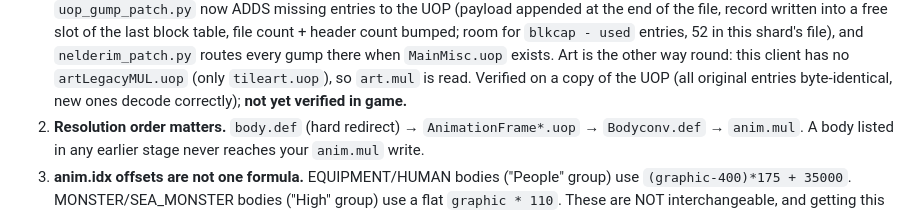
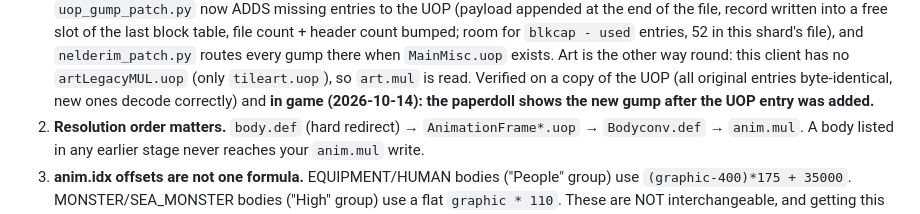
Before and after one commit to Maupishon/nelderim-asset-pipeline, a Markdown page: docs/PIPELINE.md, the part around the change. GitHub-like rendering.

```diff
--- a/docs/PIPELINE.md
+++ b/docs/PIPELINE.md
@@ -109,7 +109,8 @@ use in `nelderim_core.py`, but worth having in one place:
    gump there when `MainMisc.uop` exists. Art is the other way round: this
    client has no `artLegacyMUL.uop` (only `tileart.uop`), so `art.mul` is read.
    Verified on a copy of the UOP (all original entries byte-identical, new
-   ones decode correctly); **not yet verified in game.**
+   ones decode correctly) and **in game (2026-10-14): the paperdoll shows the
+   new gump after the UOP entry was added.**
 2. **Resolution order matters.** `body.def` (hard redirect) →
    `AnimationFrame*.uop` → `Bodyconv.def` → `anim.mul`. A body listed in
    any earlier stage never reaches your `anim.mul` write.
```
Also changed, not shown: README.md (+1 -1 lines).
